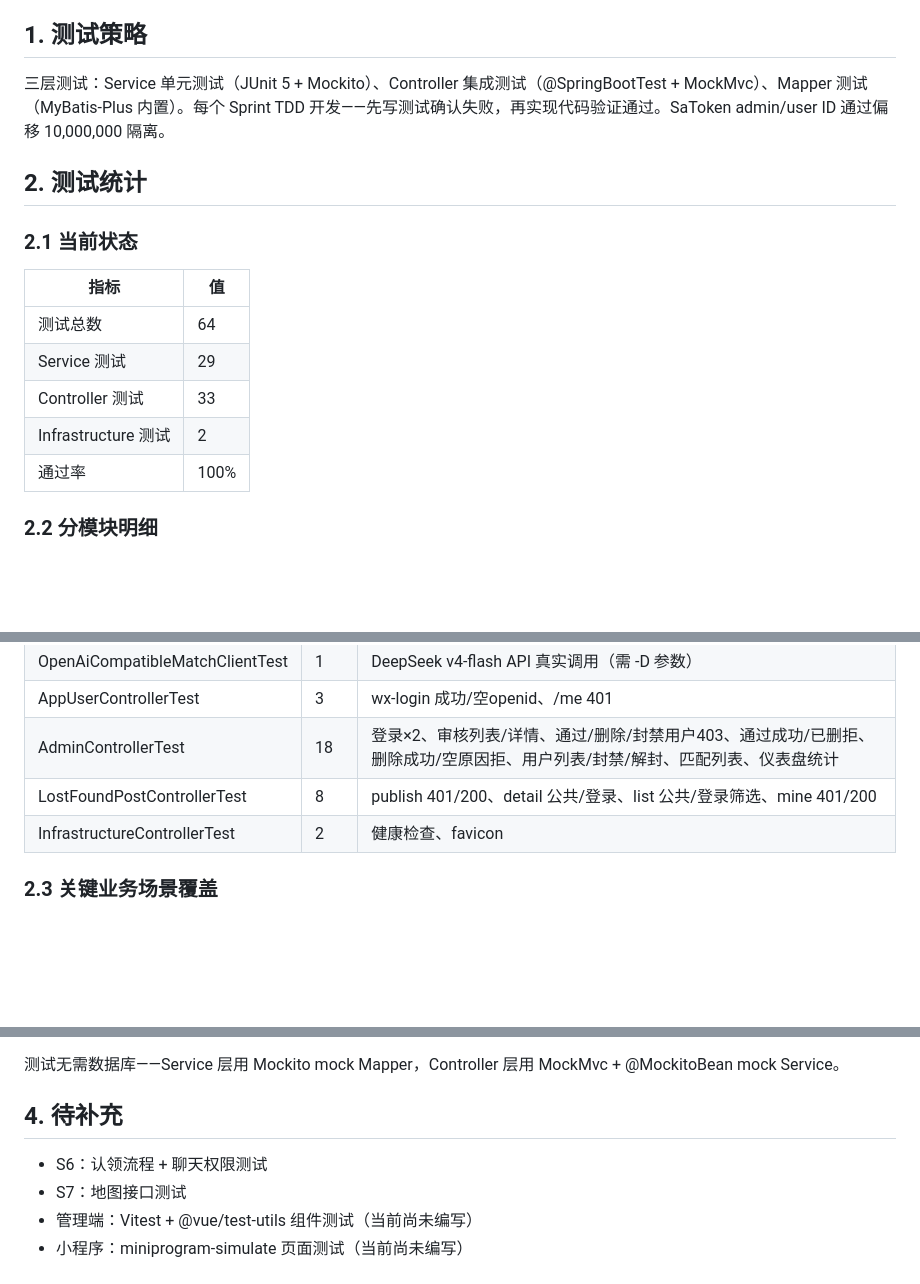
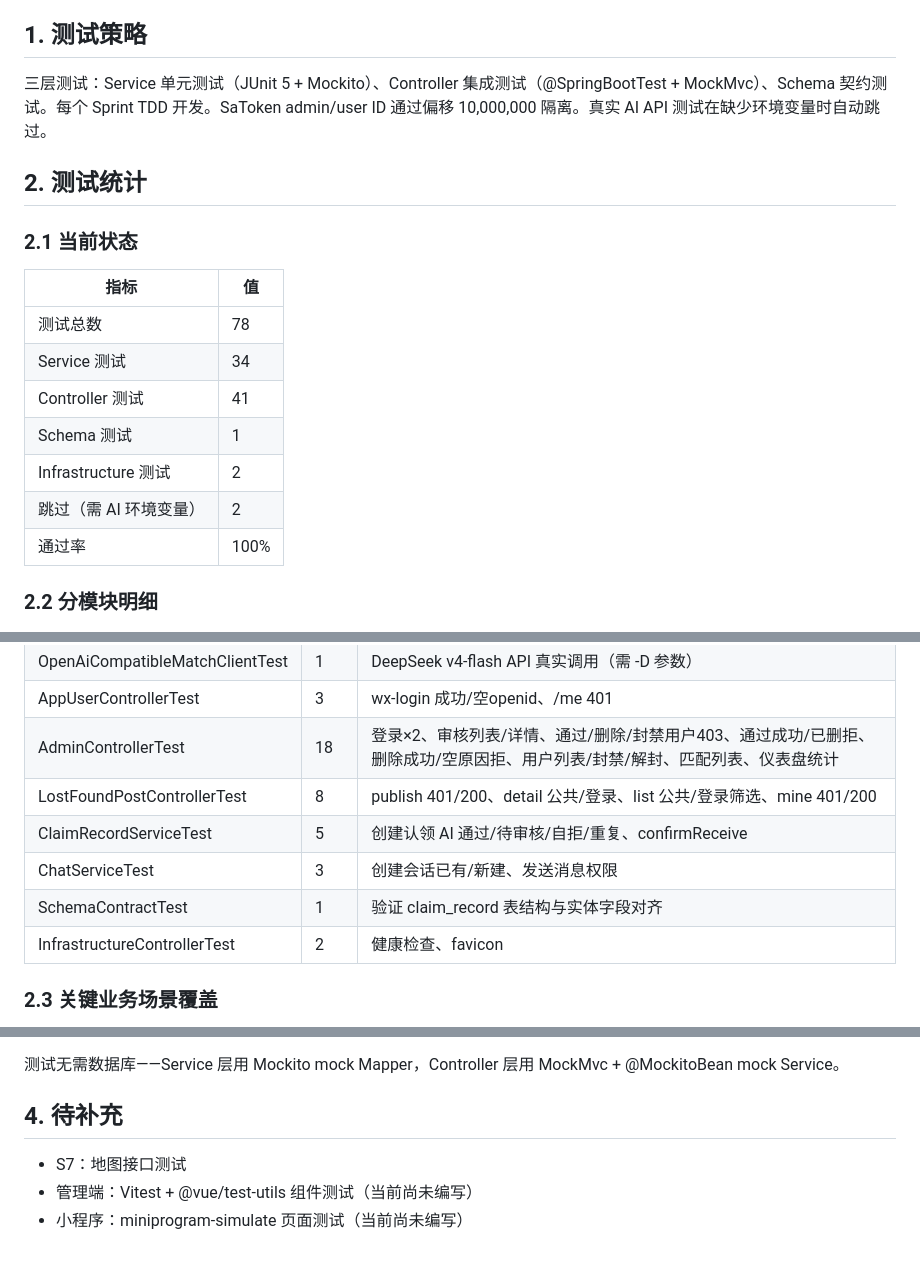
Before and after one commit to YuYe-YUE/shigui, a Markdown page: docs/第19组-拾归系统-测试报告.md, 3 parts joined by grey strips. Rendered like a GitHub page; blank space fills up the shorter version.

Commit message:
docs: update dev docs for S6 completion (78 tests, 22+ APIs, claim+chat closed loop)

```diff
--- a/docs/第19组-拾归系统-测试报告.md
+++ b/docs/第19组-拾归系统-测试报告.md
@@ -4,7 +4,7 @@
 
 ## 1. 测试策略
 
-三层测试：Service 单元测试（JUnit 5 + Mockito）、Controller 集成测试（@SpringBootTest + MockMvc）、Mapper 测试（MyBatis-Plus 内置）。每个 Sprint TDD 开发——先写测试确认失败，再实现代码验证通过。SaToken admin/user ID 通过偏移 10,000,000 隔离。
+三层测试：Service 单元测试（JUnit 5 + Mockito）、Controller 集成测试（@SpringBootTest + MockMvc）、Schema 契约测试。每个 Sprint TDD 开发。SaToken admin/user ID 通过偏移 10,000,000 隔离。真实 AI API 测试在缺少环境变量时自动跳过。
 
 ## 2. 测试统计
 
@@ -12,10 +12,12 @@
 
 | 指标 | 值 |
 |------|-----|
-| 测试总数 | 64 |
-| Service 测试 | 29 |
-| Controller 测试 | 33 |
+| 测试总数 | 78 |
+| Service 测试 | 34 |
+| Controller 测试 | 41 |
+| Schema 测试 | 1 |
 | Infrastructure 测试 | 2 |
+| 跳过（需 AI 环境变量） | 2 |
 | 通过率 | 100% |
 
 ### 2.2 分模块明细
@@ -33,6 +35,9 @@
 | AppUserControllerTest | 3 | wx-login 成功/空openid、/me 401 |
 | AdminControllerTest | 18 | 登录×2、审核列表/详情、通过/删除/封禁用户403、通过成功/已删拒、删除成功/空原因拒、用户列表/封禁/解封、匹配列表、仪表盘统计 |
 | LostFoundPostControllerTest | 8 | publish 401/200、detail 公共/登录、list 公共/登录筛选、mine 401/200 |
+| ClaimRecordServiceTest | 5 | 创建认领 AI 通过/待审核/自拒/重复、confirmReceive |
+| ChatServiceTest | 3 | 创建会话已有/新建、发送消息权限 |
+| SchemaContractTest | 1 | 验证 claim_record 表结构与实体字段对齐 |
 | InfrastructureControllerTest | 2 | 健康检查、favicon |
 
 ### 2.3 关键业务场景覆盖
@@ -69,7 +74,6 @@ cd backend && ./mvnw test
 
 ## 4. 待补充
 
-- S6：认领流程 + 聊天权限测试
 - S7：地图接口测试
 - 管理端：Vitest + @vue/test-utils 组件测试（当前尚未编写）
 - 小程序：miniprogram-simulate 页面测试（当前尚未编写）
```
Also changed, not shown: other parts of docs/第19组-拾归系统-测试报告.md (+1 -1 lines), docs/第19组-拾归系统-项目总结.md (+3 -3 lines).
